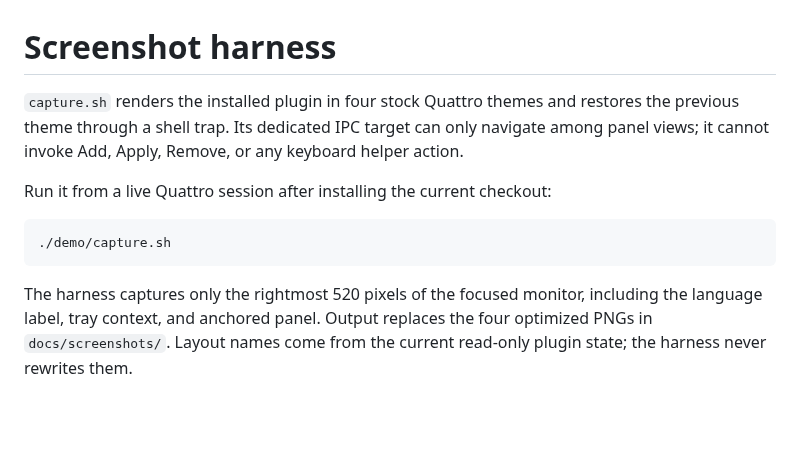
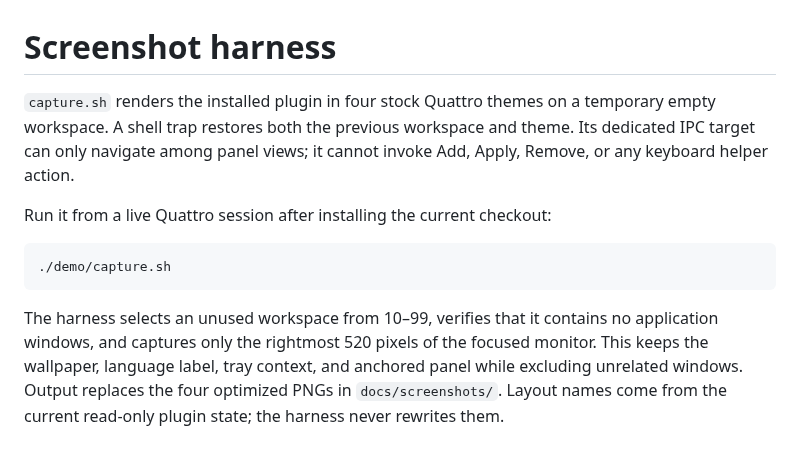
Before and after one commit to NOmarkOO/omarchy-keyboard-languages, a Markdown page: demo/README.md, the part around the change. Rendered like a GitHub page; blank space fills up the shorter version.

Commit message:
Refresh screenshots on a clean workspace

````diff
--- a/demo/README.md
+++ b/demo/README.md
@@ -1,6 +1,6 @@
 # Screenshot harness
 
-`capture.sh` renders the installed plugin in four stock Quattro themes and restores the previous theme through a shell trap. Its dedicated IPC target can only navigate among panel views; it cannot invoke Add, Apply, Remove, or any keyboard helper action.
+`capture.sh` renders the installed plugin in four stock Quattro themes on a temporary empty workspace. A shell trap restores both the previous workspace and theme. Its dedicated IPC target can only navigate among panel views; it cannot invoke Add, Apply, Remove, or any keyboard helper action.
 
 Run it from a live Quattro session after installing the current checkout:
 
@@ -8,4 +8,4 @@ Run it from a live Quattro session after installing the current checkout:
 ./demo/capture.sh
 ```
 
-The harness captures only the rightmost 520 pixels of the focused monitor, including the language label, tray context, and anchored panel. Output replaces the four optimized PNGs in `docs/screenshots/`. Layout names come from the current read-only plugin state; the harness never rewrites them.
+The harness selects an unused workspace from 10–99, verifies that it contains no application windows, and captures only the rightmost 520 pixels of the focused monitor. This keeps the wallpaper, language label, tray context, and anchored panel while excluding unrelated windows. Output replaces the four optimized PNGs in `docs/screenshots/`. Layout names come from the current read-only plugin state; the harness never rewrites them.
````
Also changed, not shown: docs/screenshots/catppuccin-add-language.png, docs/screenshots/flexoki-light-shortcut.png, docs/screenshots/gruvbox-remove-confirmation.png, docs/screenshots/matte-black-manager.png, 1 other file.
